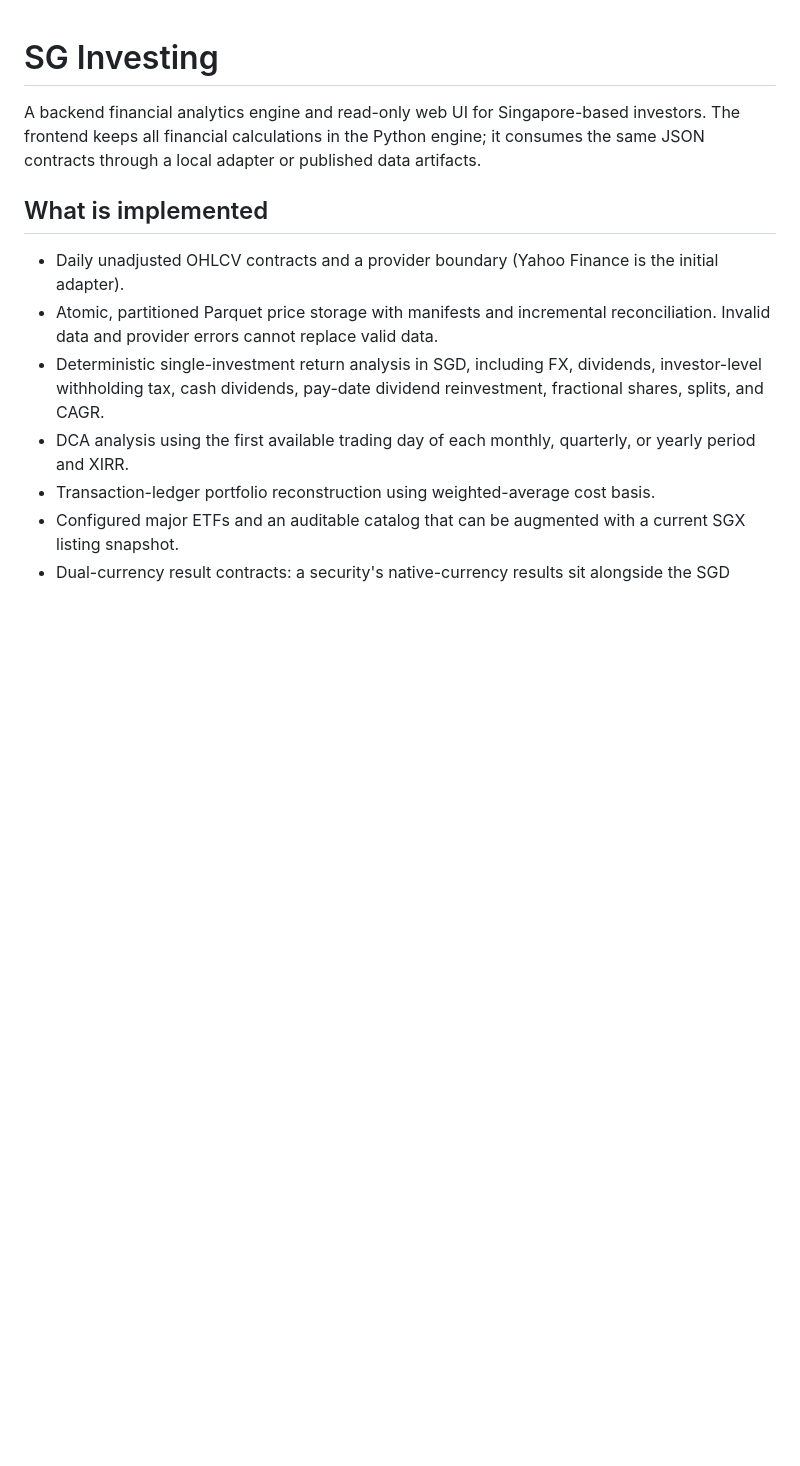
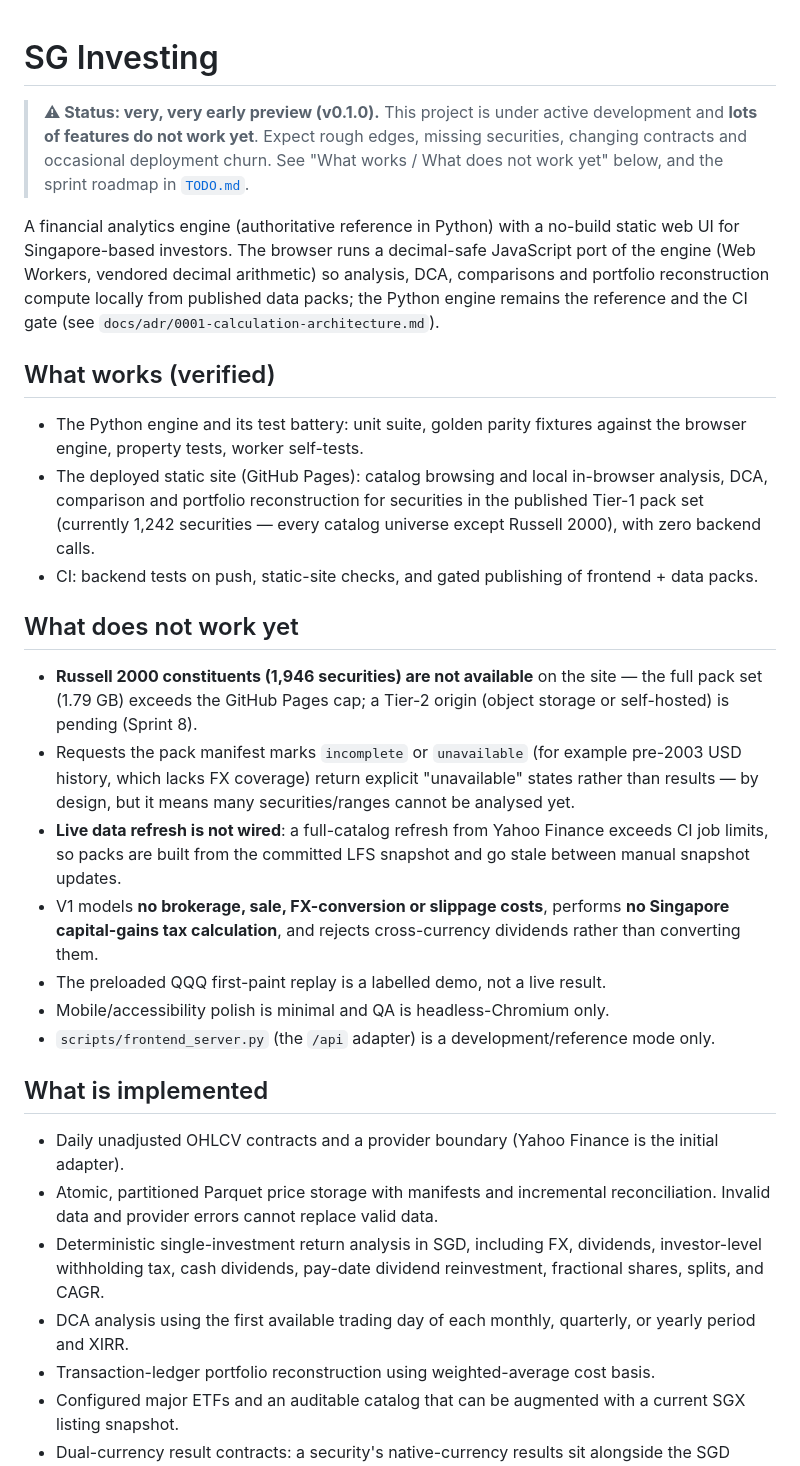
Before and after one commit to ashcx/sg-investing-v1, a Markdown page: README.md, the part around one of its changes. Rendered like a GitHub page; blank space fills up the shorter version.

Commit message:
Document very-early preview status, working vs broken features, single deploy path

```diff
--- a/README.md
+++ b/README.md
@@ -1,9 +1,48 @@
 # SG Investing
 
-A backend financial analytics engine and read-only web UI for Singapore-based
-investors. The frontend keeps all financial calculations in the Python engine;
-it consumes the same JSON contracts through a local adapter or published data
-artifacts.
+> **⚠ Status: very, very early preview (v0.1.0).** This project is under
+> active development and **lots of features do not work yet**. Expect rough
+> edges, missing securities, changing contracts and occasional deployment
+> churn. See "What works / What does not work yet" below, and the sprint
+> roadmap in [`TODO.md`](TODO.md).
+
+A financial analytics engine (authoritative reference in Python) with a
+no-build static web UI for Singapore-based investors. The browser runs a
+decimal-safe JavaScript port of the engine (Web Workers, vendored decimal
+arithmetic) so analysis, DCA, comparisons and portfolio reconstruction compute
+locally from published data packs; the Python engine remains the reference and
+the CI gate (see `docs/adr/0001-calculation-architecture.md`).
+
+## What works (verified)
+
+- The Python engine and its test battery: unit suite, golden parity fixtures
+  against the browser engine, property tests, worker self-tests.
+- The deployed static site (GitHub Pages): catalog browsing and local
+  in-browser analysis, DCA, comparison and portfolio reconstruction for
+  securities in the published Tier-1 pack set (currently 1,242 securities —
+  every catalog universe except Russell 2000), with zero backend calls.
+- CI: backend tests on push, static-site checks, and gated publishing of
+  frontend + data packs.
+
+## What does not work yet
+
+- **Russell 2000 constituents (1,946 securities) are not available** on the
+  site — the full pack set (1.79 GB) exceeds the GitHub Pages cap; a Tier-2
+  origin (object storage or self-hosted) is pending (Sprint 8).
+- Requests the pack manifest marks `incomplete` or `unavailable` (for example
+  pre-2003 USD history, which lacks FX coverage) return explicit "unavailable"
+  states rather than results — by design, but it means many securities/ranges
+  cannot be analysed yet.
+- **Live data refresh is not wired**: a full-catalog refresh from Yahoo Finance
+  exceeds CI job limits, so packs are built from the committed LFS snapshot and
+  go stale between manual snapshot updates.
+- V1 models **no brokerage, sale, FX-conversion or slippage costs**, performs
+  **no Singapore capital-gains tax calculation**, and rejects cross-currency
+  dividends rather than converting them.
+- The preloaded QQQ first-paint replay is a labelled demo, not a live result.
+- Mobile/accessibility polish is minimal and QA is headless-Chromium only.
+- `scripts/frontend_server.py` (the `/api` adapter) is a development/reference
+  mode only.
 
 ## What is implemented
 
```
Also changed, not shown: other parts of README.md (+15 -11 lines).
